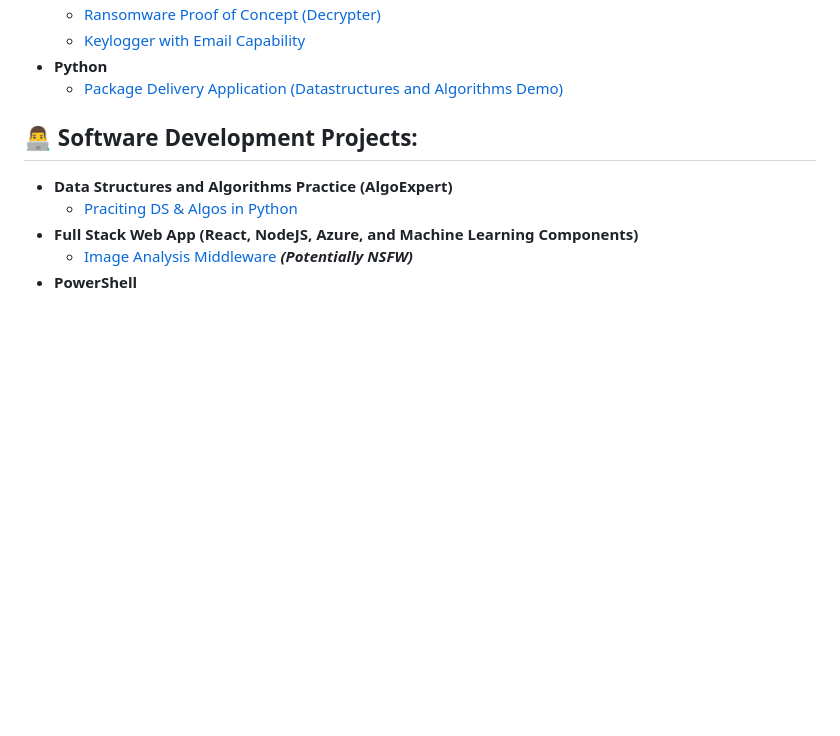
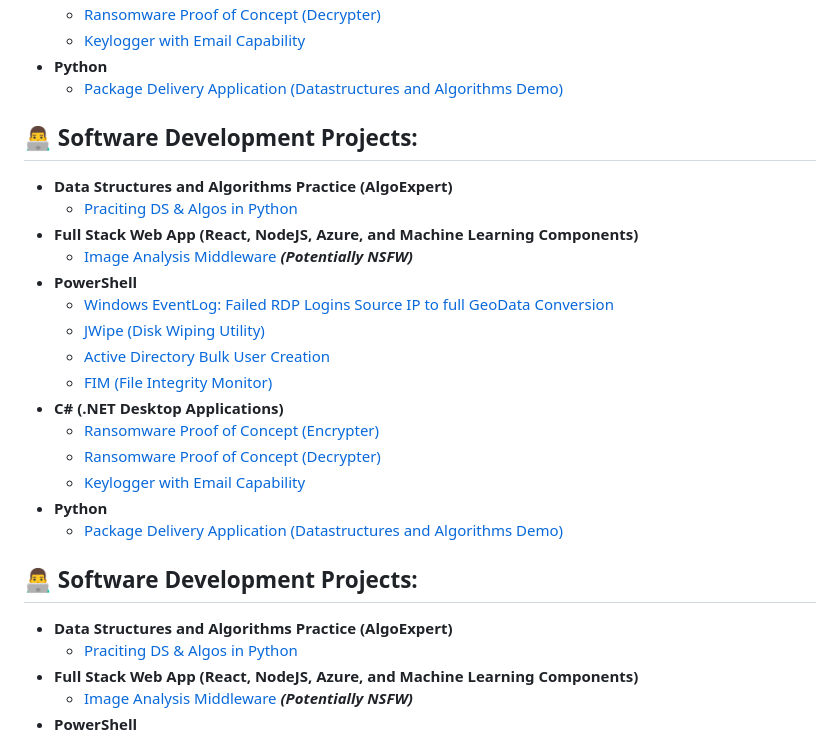
Before and after one commit to TeslimAdeyanju/DataTalks.Club-course-ml-zoomcamp, a Markdown page: README.md, the part around the change. Drawn GitHub-style; blank space fills up the shorter version.

```diff
--- a/README.md
+++ b/README.md
@@ -37,7 +37,23 @@
 - <b>Python</b>
   - [Package Delivery Application (Datastructures and Algorithms Demo)](https://github.com/joshmadakor1/Package-Delivery-Pathfinding-Algorithm)
 
+<h2>👨‍💻 Software Development Projects:</h2>
 
+- <b>Data Structures and Algorithms Practice (AlgoExpert)</b>
+  - [Praciting DS & Algos in Python](https://github.com/joshmadakor1/Algorithms-Practice)
+- <b>Full Stack Web App (React, NodeJS, Azure, and Machine Learning Components)</b>
+  - [Image Analysis Middleware](https://github.com/joshmadakor1/4chan-Image-Analysis-Middleware-C964) <b><i>(Potentially NSFW)</b></i>
+- <b>PowerShell</b>
+  - [Windows EventLog: Failed RDP Logins Source IP to full GeoData Conversion](https://github.com/joshmadakor1/Sentinel-Lab)
+  - [JWipe (Disk Wiping Utility)](https://github.com/joshmadakor1/Jwipe.PowerShell)
+  - [Active Directory Bulk User Creation](https://github.com/joshmadakor1/AD_PS)
+  - [FIM (File Integrity Monitor)](https://github.com/joshmadakor1/PowerShell-Integrity-FIM)
+- <b>C# (.NET Desktop Applications)</b>
+  - [Ransomware Proof of Concept (Encrypter)](https://github.com/joshmadakor1/EncrypterPOC)
+  - [Ransomware Proof of Concept (Decrypter)](https://github.com/joshmadakor1/DecrypterPOC)
+  - [Keylogger with Email Capability](https://github.com/joshmadakor1/Key-Logger-With-Email)
+- <b>Python</b>
+  - [Package Delivery Application (Datastructures and Algorithms Demo)](https://github.com/joshmadakor1/Package-Delivery-Pathfinding-Algorithm)
 
 <h2>👨‍💻 Software Development Projects:</h2>
 
```
